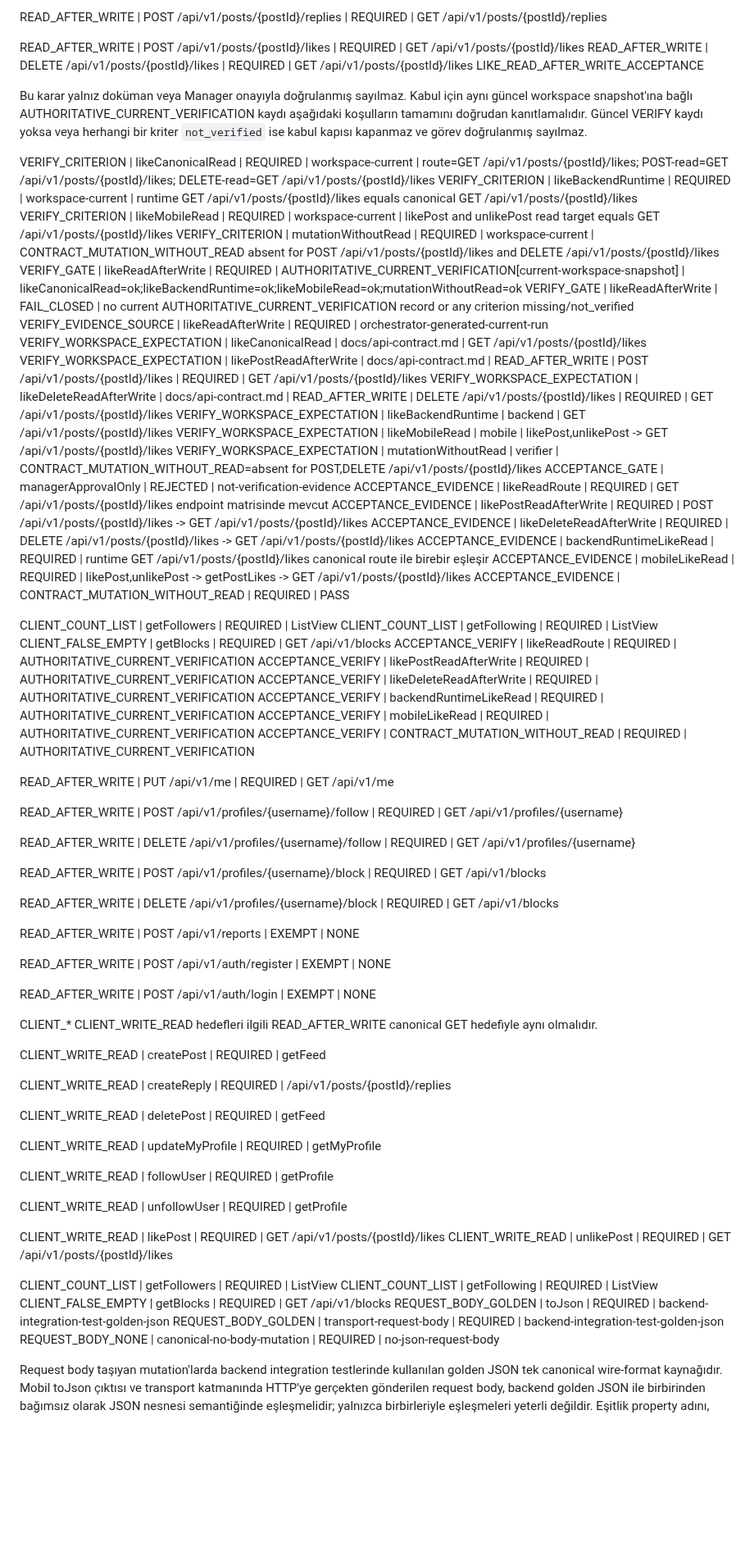
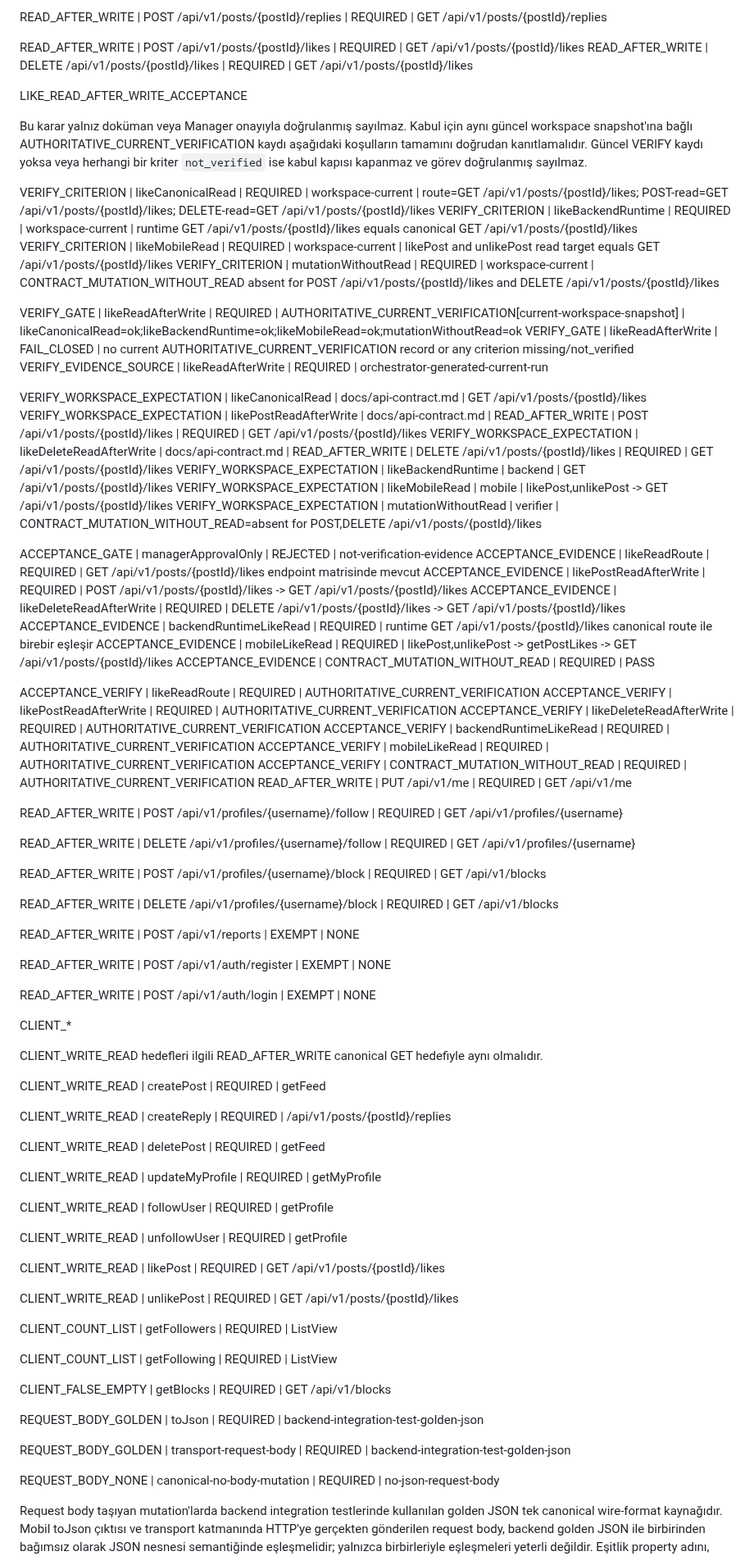
Before and after one commit to ilkankisi/pulse, a Markdown page: docs/api-contract.md, the part around the change. Shown at 82% size. Drawn GitHub-style; blank space fills up the shorter version.

```diff
--- a/docs/api-contract.md
+++ b/docs/api-contract.md
@@ -40,6 +40,7 @@ READ_AFTER_WRITE | POST /api/v1/posts/{postId}/replies | REQUIRED | GET /api/v1/
 
 READ_AFTER_WRITE | POST /api/v1/posts/{postId}/likes | REQUIRED | GET /api/v1/posts/{postId}/likes
 READ_AFTER_WRITE | DELETE /api/v1/posts/{postId}/likes | REQUIRED | GET /api/v1/posts/{postId}/likes
+
 LIKE_READ_AFTER_WRITE_ACCEPTANCE
 
 Bu karar yalnız doküman veya Manager onayıyla doğrulanmış sayılmaz. Kabul için aynı güncel workspace snapshot'ına bağlı AUTHORITATIVE_CURRENT_VERIFICATION kaydı aşağıdaki koşulların tamamını doğrudan kanıtlamalıdır. Güncel VERIFY kaydı yoksa veya herhangi bir kriter `not_verified` ise kabul kapısı kapanmaz ve görev doğrulanmış sayılmaz.
@@ -48,15 +49,18 @@ VERIFY_CRITERION | likeCanonicalRead | REQUIRED | workspace-current | route=GET
 VERIFY_CRITERION | likeBackendRuntime | REQUIRED | workspace-current | runtime GET /api/v1/posts/{postId}/likes equals canonical GET /api/v1/posts/{postId}/likes
 VERIFY_CRITERION | likeMobileRead | REQUIRED | workspace-current | likePost and unlikePost read target equals GET /api/v1/posts/{postId}/likes
 VERIFY_CRITERION | mutationWithoutRead | REQUIRED | workspace-current | CONTRACT_MUTATION_WITHOUT_READ absent for POST /api/v1/posts/{postId}/likes and DELETE /api/v1/posts/{postId}/likes
+
 VERIFY_GATE | likeReadAfterWrite | REQUIRED | AUTHORITATIVE_CURRENT_VERIFICATION[current-workspace-snapshot] | likeCanonicalRead=ok;likeBackendRuntime=ok;likeMobileRead=ok;mutationWithoutRead=ok
 VERIFY_GATE | likeReadAfterWrite | FAIL_CLOSED | no current AUTHORITATIVE_CURRENT_VERIFICATION record or any criterion missing/not_verified
 VERIFY_EVIDENCE_SOURCE | likeReadAfterWrite | REQUIRED | orchestrator-generated-current-run
+
 VERIFY_WORKSPACE_EXPECTATION | likeCanonicalRead | docs/api-contract.md | GET /api/v1/posts/{postId}/likes
 VERIFY_WORKSPACE_EXPECTATION | likePostReadAfterWrite | docs/api-contract.md | READ_AFTER_WRITE | POST /api/v1/posts/{postId}/likes | REQUIRED | GET /api/v1/posts/{postId}/likes
 VERIFY_WORKSPACE_EXPECTATION | likeDeleteReadAfterWrite | docs/api-contract.md | READ_AFTER_WRITE | DELETE /api/v1/posts/{postId}/likes | REQUIRED | GET /api/v1/posts/{postId}/likes
 VERIFY_WORKSPACE_EXPECTATION | likeBackendRuntime | backend | GET /api/v1/posts/{postId}/likes
 VERIFY_WORKSPACE_EXPECTATION | likeMobileRead | mobile | likePost,unlikePost -> GET /api/v1/posts/{postId}/likes
 VERIFY_WORKSPACE_EXPECTATION | mutationWithoutRead | verifier | CONTRACT_MUTATION_WITHOUT_READ=absent for POST,DELETE /api/v1/posts/{postId}/likes
+
 ACCEPTANCE_GATE | managerApprovalOnly | REJECTED | not-verification-evidence
 ACCEPTANCE_EVIDENCE | likeReadRoute | REQUIRED | GET /api/v1/posts/{postId}/likes endpoint matrisinde mevcut
 ACCEPTANCE_EVIDENCE | likePostReadAfterWrite | REQUIRED | POST /api/v1/posts/{postId}/likes -> GET /api/v1/posts/{postId}/likes
@@ -65,16 +69,12 @@ ACCEPTANCE_EVIDENCE | backendRuntimeLikeRead | REQUIRED | runtime GET /api/v1/po
 ACCEPTANCE_EVIDENCE | mobileLikeRead | REQUIRED | likePost,unlikePost -> getPostLikes -> GET /api/v1/posts/{postId}/likes
 ACCEPTANCE_EVIDENCE | CONTRACT_MUTATION_WITHOUT_READ | REQUIRED | PASS
 
-CLIENT_COUNT_LIST | getFollowers | REQUIRED | ListView
-CLIENT_COUNT_LIST | getFollowing | REQUIRED | ListView
-CLIENT_FALSE_EMPTY | getBlocks | REQUIRED | GET /api/v1/blocks
 ACCEPTANCE_VERIFY | likeReadRoute | REQUIRED | AUTHORITATIVE_CURRENT_VERIFICATION
 ACCEPTANCE_VERIFY | likePostReadAfterWrite | REQUIRED | AUTHORITATIVE_CURRENT_VERIFICATION
 ACCEPTANCE_VERIFY | likeDeleteReadAfterWrite | REQUIRED | AUTHORITATIVE_CURRENT_VERIFICATION
 ACCEPTANCE_VERIFY | backendRuntimeLikeRead | REQUIRED | AUTHORITATIVE_CURRENT_VERIFICATION
 ACCEPTANCE_VERIFY | mobileLikeRead | REQUIRED | AUTHORITATIVE_CURRENT_VERIFICATION
 ACCEPTANCE_VERIFY | CONTRACT_MUTATION_WITHOUT_READ | REQUIRED | AUTHORITATIVE_CURRENT_VERIFICATION
-
 READ_AFTER_WRITE | PUT /api/v1/me | REQUIRED | GET /api/v1/me
 
 READ_AFTER_WRITE | POST /api/v1/profiles/{username}/follow | REQUIRED | GET /api/v1/profiles/{username}
@@ -92,6 +92,7 @@ READ_AFTER_WRITE | POST /api/v1/auth/register | EXEMPT | NONE
 READ_AFTER_WRITE | POST /api/v1/auth/login | EXEMPT | NONE
 
 CLIENT_*
+
 CLIENT_WRITE_READ hedefleri ilgili READ_AFTER_WRITE canonical GET hedefiyle aynı olmalıdır.
 
 CLIENT_WRITE_READ | createPost | REQUIRED | getFeed
@@ -107,13 +108,19 @@ CLIENT_WRITE_READ | followUser | REQUIRED | getProfile
 CLIENT_WRITE_READ | unfollowUser | REQUIRED | getProfile
 
 CLIENT_WRITE_READ | likePost | REQUIRED | GET /api/v1/posts/{postId}/likes
+
 CLIENT_WRITE_READ | unlikePost | REQUIRED | GET /api/v1/posts/{postId}/likes
 
 CLIENT_COUNT_LIST | getFollowers | REQUIRED | ListView
+
 CLIENT_COUNT_LIST | getFollowing | REQUIRED | ListView
+
 CLIENT_FALSE_EMPTY | getBlocks | REQUIRED | GET /api/v1/blocks
+
 REQUEST_BODY_GOLDEN | toJson | REQUIRED | backend-integration-test-golden-json
+
 REQUEST_BODY_GOLDEN | transport-request-body | REQUIRED | backend-integration-test-golden-json
+
 REQUEST_BODY_NONE | canonical-no-body-mutation | REQUIRED | no-json-request-body
 
 Request body taşıyan mutation'larda backend integration testlerinde kullanılan golden JSON tek canonical wire-format kaynağıdır. Mobil toJson çıktısı ve transport katmanında HTTP'ye gerçekten gönderilen request body, backend golden JSON ile birbirinden bağımsız olarak JSON nesnesi semantiğinde eşleşmelidir; yalnızca birbirleriyle eşleşmeleri yeterli değildir. Eşitlik property adını, JSON değer tipini, null/omission semantiğini ve enum string değerini kapsar; property sırası ile anlamsız whitespace/formatlama farkları dikkate alınmaz. İki bağımsız karşılaştırmadan herhangi birinin başarısız olması kontrat ihlalidir. Canonical kontratta request body taşımadığı belirtilen mutation'larda mobil istemci JSON/request body üretmemelidir; bu endpoint'lerde golden request-body eşitliği aranmaz.
```
